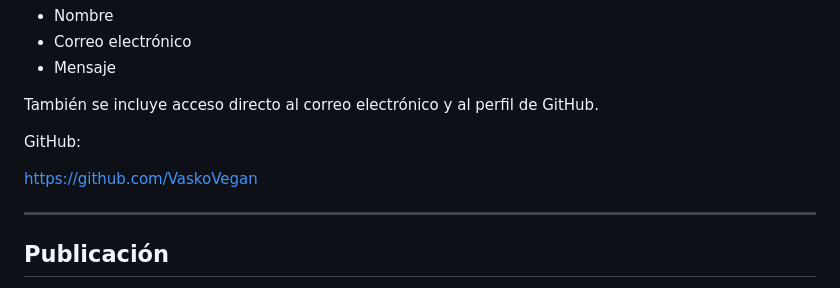
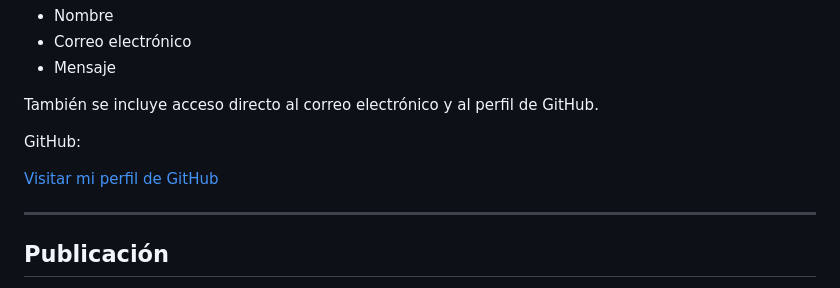
Before and after one commit to VaskoVegan/pfo1_frontend_Basconcelo, a Markdown page: README.md, the part around the change. Rendered like a GitHub page.

```diff
--- a/README.md
+++ b/README.md
@@ -145,7 +145,7 @@ GitHub.
 
 GitHub:
 
-https://github.com/VaskoVegan
+[Visitar mi perfil de GitHub](https://github.com/VaskoVegan)
 
 ---
 
```
